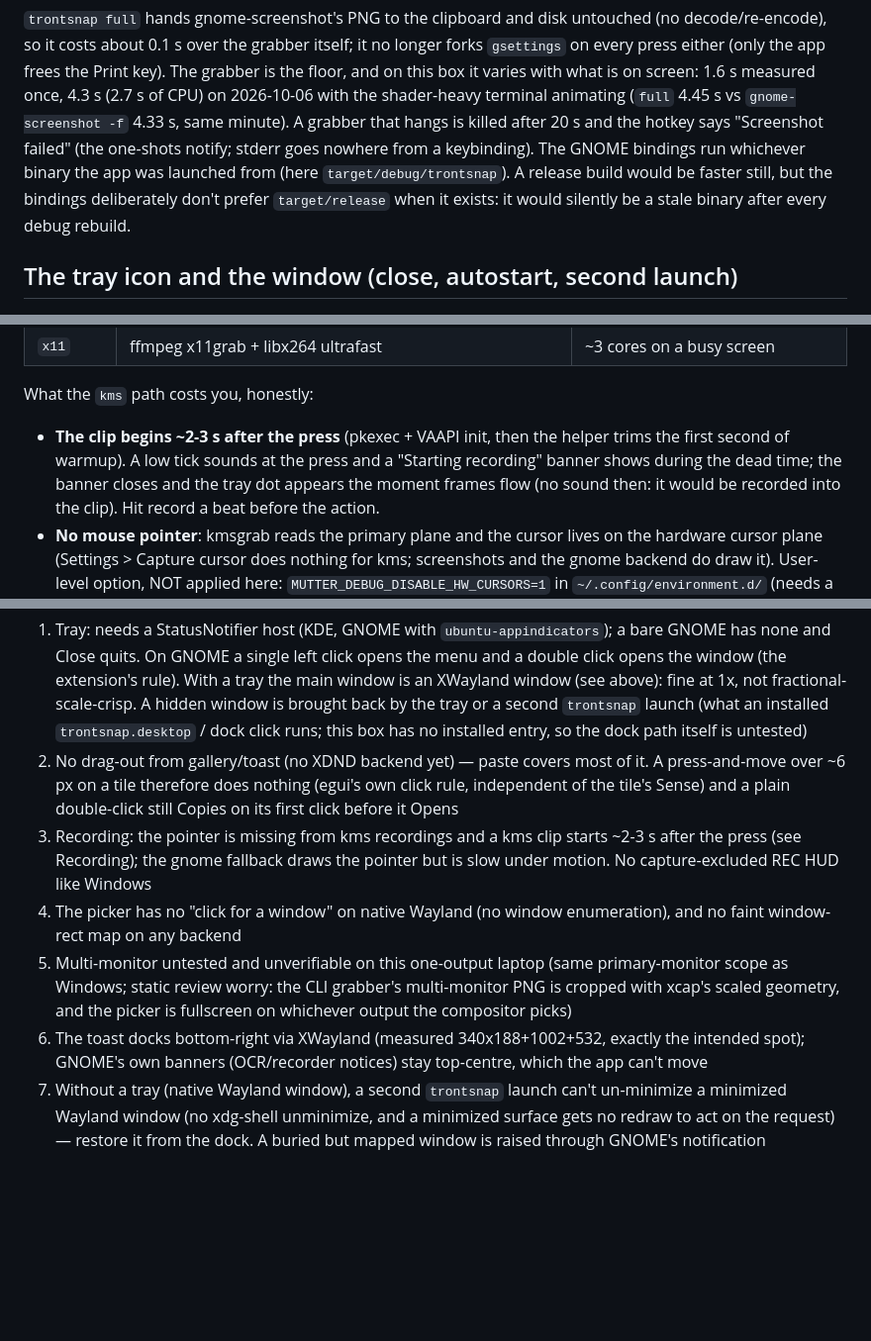
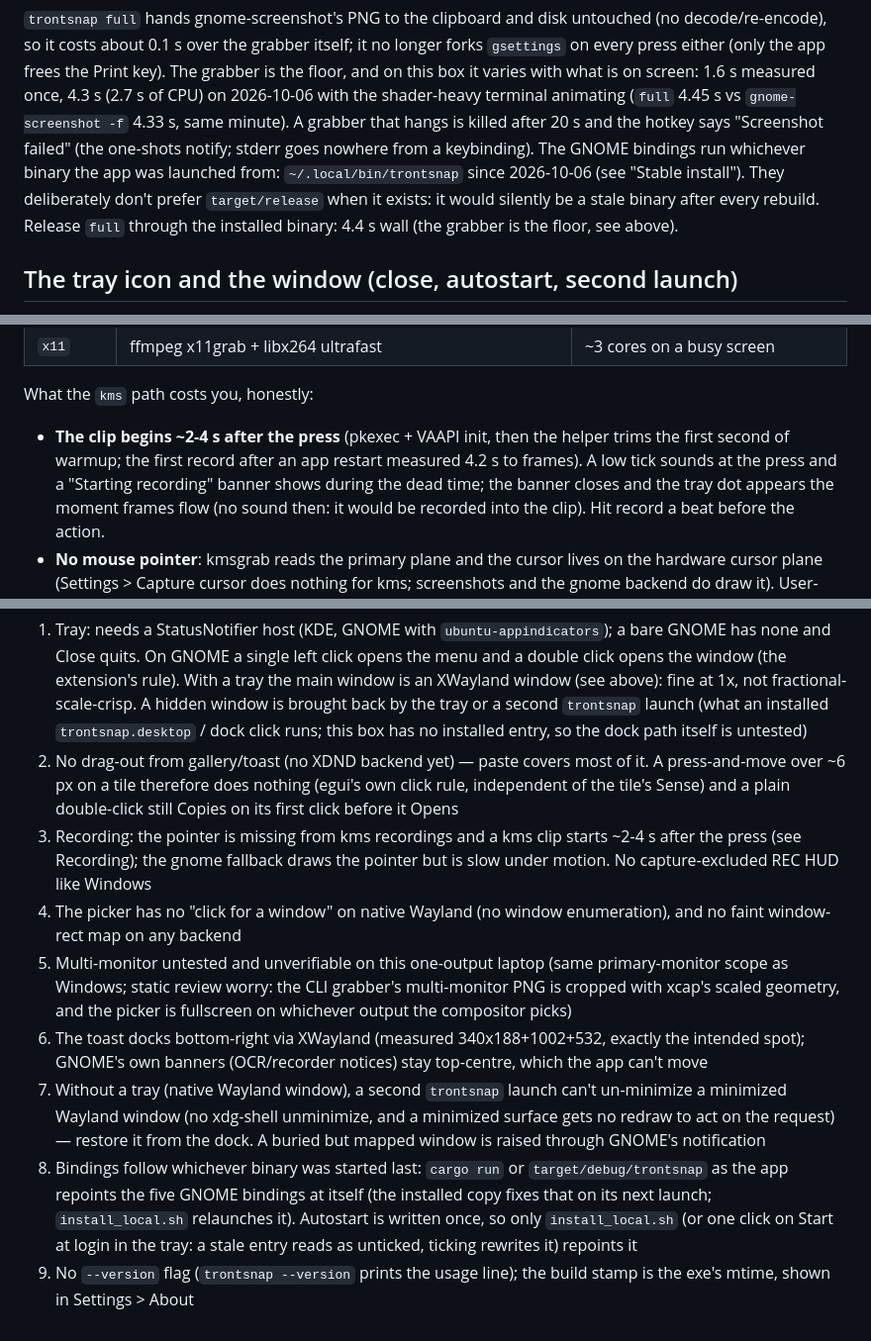
Before and after one commit to TrentSterling/trontsnap, a Markdown page: LINUX.md, 3 parts joined by grey strips. Shown at 99% size. Drawn GitHub-style; blank space fills up the shorter version.

```diff
--- a/LINUX.md
+++ b/LINUX.md
@@ -132,9 +150,9 @@ about 0.1 s over the grabber itself; it no longer forks `gsettings` on every pre
 The grabber is the floor, and on this box it varies with what is on screen: 1.6 s measured once, 4.3 s (2.7 s of CPU) on
 2026-10-06 with the shader-heavy terminal animating (`full` 4.45 s vs `gnome-screenshot -f` 4.33 s, same minute). A grabber
 that hangs is killed after 20 s and the hotkey says "Screenshot failed" (the one-shots notify; stderr goes nowhere from a
-keybinding). The GNOME bindings run whichever binary the app was launched from (here `target/debug/trontsnap`). A release
-build would be faster still, but the bindings deliberately don't prefer `target/release` when it exists: it would
-silently be a stale binary after every debug rebuild.
+keybinding). The GNOME bindings run whichever binary the app was launched from: `~/.local/bin/trontsnap` since 2026-10-06 (see
+"Stable install"). They deliberately don't prefer `target/release` when it exists: it would silently be a stale binary
+after every rebuild. Release `full` through the installed binary: 4.4 s wall (the grabber is the floor, see above).
 
 ## The tray icon and the window (close, autostart, second launch)
 
@@ -203,8 +221,8 @@ reference + shutter + toast, same contract as Windows. The backend is picked per
 
 What the `kms` path costs you, honestly:
 
-- **The clip begins ~2-3 s after the press** (pkexec + VAAPI init, then the helper trims the first second of
-  warmup). A low tick sounds at the press and a "Starting recording" banner shows during the dead time; the banner
+- **The clip begins ~2-4 s after the press** (pkexec + VAAPI init, then the helper trims the first second of
+  warmup; the first record after an app restart measured 4.2 s to frames). A low tick sounds at the press and a "Starting recording" banner shows during the dead time; the banner
   closes and the tray dot appears the moment frames flow (no sound then: it would be recorded into the clip). Hit
   record a beat before the action.
 - **No mouse pointer**: kmsgrab reads the primary plane and the cursor lives on the hardware cursor plane
@@ -312,10 +349,14 @@ Not verifiable on this one-output laptop: multi-monitor (PAR-14), Windows runtim
 2. No drag-out from gallery/toast (no XDND backend yet) — paste covers most of it. A press-and-move
    over ~6 px on a tile therefore does nothing (egui's own click rule, independent of the tile's Sense)
    and a plain double-click still Copies on its first click before it Opens
-3. Recording: the pointer is missing from kms recordings and a kms clip starts ~2-3 s after the press (see Recording);
+3. Recording: the pointer is missing from kms recordings and a kms clip starts ~2-4 s after the press (see Recording);
    the gnome fallback draws the pointer but is slow under motion. No capture-excluded REC HUD like Windows
 4. The picker has no "click for a window" on native Wayland (no window enumeration), and no faint window-rect map on any backend
 5. Multi-monitor untested and unverifiable on this one-output laptop (same primary-monitor scope as Windows; static review worry: the CLI grabber's multi-monitor PNG is cropped with xcap's scaled geometry, and the picker is fullscreen on whichever output the compositor picks)
 6. The toast docks bottom-right via XWayland (measured 340x188+1002+532, exactly the intended spot); GNOME's own
    banners (OCR/recorder notices) stay top-centre, which the app can't move
 7. Without a tray (native Wayland window), a second `trontsnap` launch can't un-minimize a minimized Wayland window (no xdg-shell unminimize, and a minimized surface gets no redraw to act on the request) — restore it from the dock. A buried but mapped window is raised through GNOME's notification
+8. Bindings follow whichever binary was started last: `cargo run` or `target/debug/trontsnap` as the app repoints the five
+   GNOME bindings at itself (the installed copy fixes that on its next launch; `install_local.sh` relaunches it). Autostart is
+   written once, so only `install_local.sh` (or one click on Start at login in the tray: a stale entry reads as unticked, ticking rewrites it) repoints it
+9. No `--version` flag (`trontsnap --version` prints the usage line); the build stamp is the exe's mtime, shown in Settings > About
```
Also changed, not shown: other parts of LINUX.md (+39 -2 lines).
